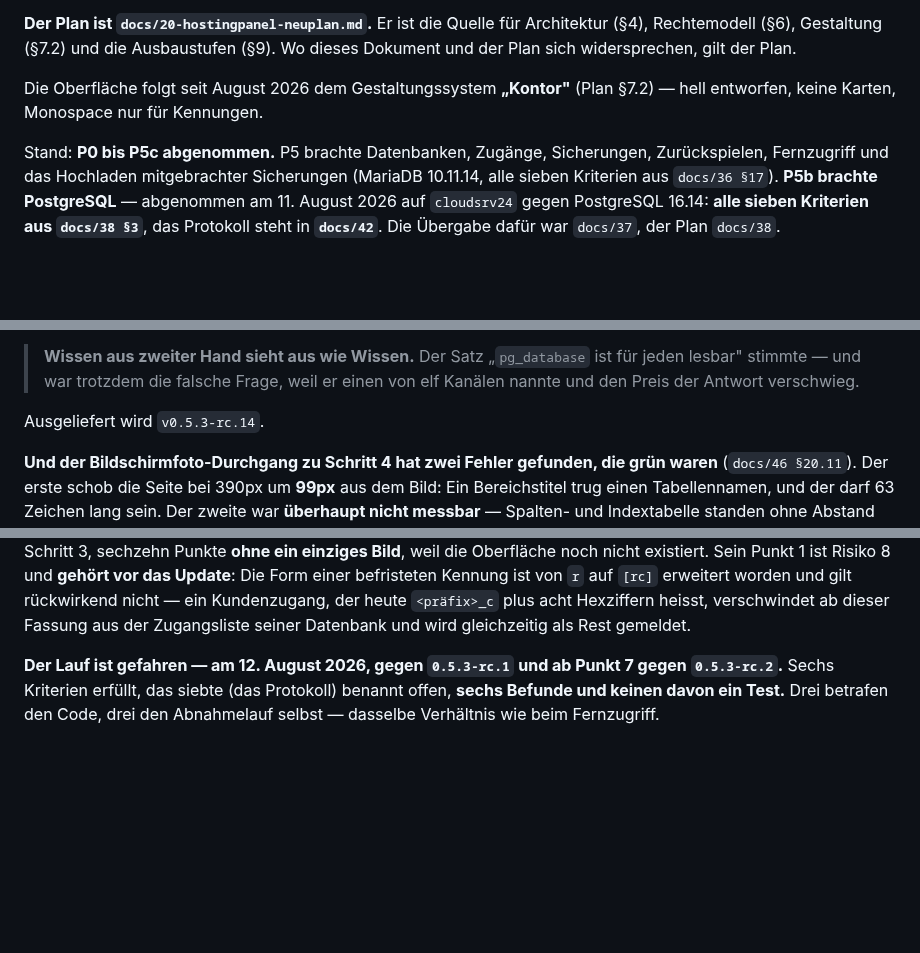
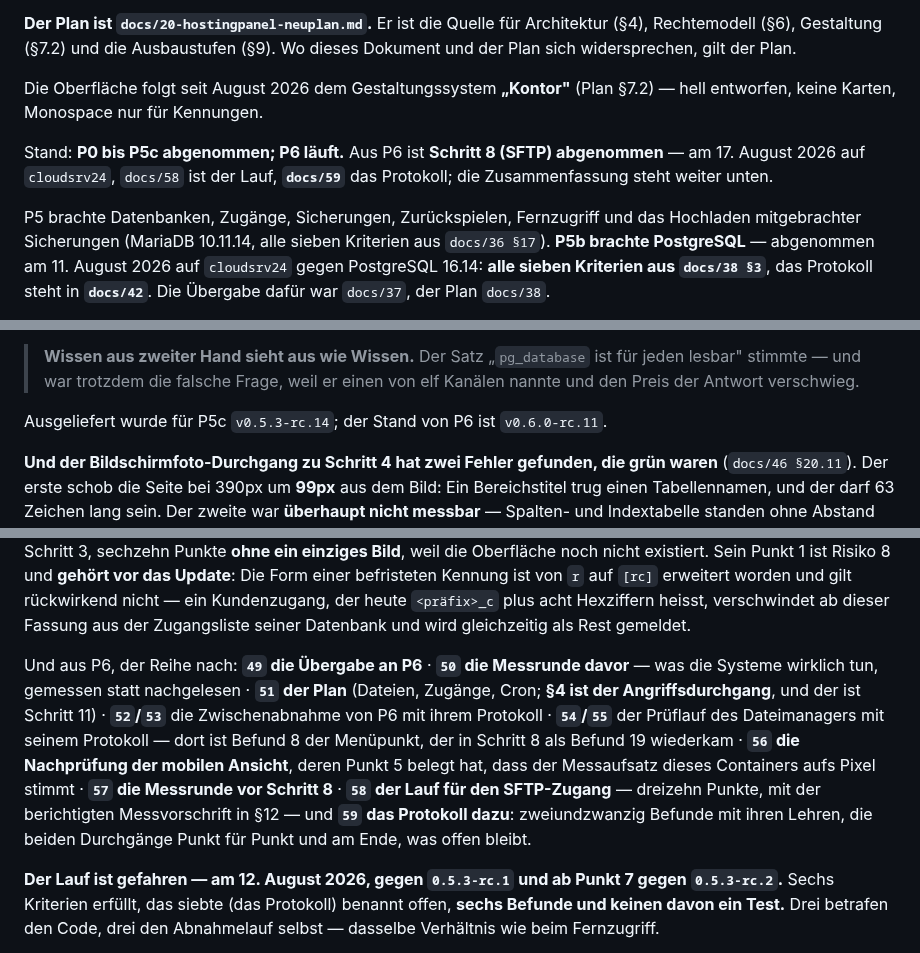
Before and after one commit to philf90/Server-Control-Panel, a Markdown page: CLAUDE.md, 3 parts joined by grey strips. Drawn GitHub-style; blank space fills up the shorter version.

```diff
--- a/CLAUDE.md
+++ b/CLAUDE.md
@@ -10,7 +10,11 @@ Architektur (§4), Rechtemodell (§6), Gestaltung (§7.2) und die Ausbaustufen
 Die Oberfläche folgt seit August 2026 dem Gestaltungssystem **„Kontor"**
 (Plan §7.2) — hell entworfen, keine Karten, Monospace nur für Kennungen.
 
-Stand: **P0 bis P5c abgenommen.** P5 brachte Datenbanken, Zugänge, Sicherungen,
+Stand: **P0 bis P5c abgenommen; P6 läuft.** Aus P6 ist **Schritt 8 (SFTP)
+abgenommen** — am 17. August 2026 auf `cloudsrv24`, `docs/58` ist der Lauf,
+**`docs/59`** das Protokoll; die Zusammenfassung steht weiter unten.
+
+P5 brachte Datenbanken, Zugänge, Sicherungen,
 Zurückspielen, Fernzugriff und das Hochladen mitgebrachter Sicherungen
 (MariaDB 10.11.14, alle sieben Kriterien aus `docs/36 §17`). **P5b brachte
 PostgreSQL** — abgenommen am 11. August 2026 auf `cloudsrv24` gegen
@@ -195,7 +199,8 @@ lesbare Katalogsichten, die Namen führen, und eine Absperrung, die bei
 > für jeden lesbar" stimmte — und war trotzdem die falsche Frage, weil er einen
 > von elf Kanälen nannte und den Preis der Antwort verschwieg.
 
-Ausgeliefert wird `v0.5.3-rc.14`.
+Ausgeliefert wurde für P5c `v0.5.3-rc.14`; der Stand von P6 ist
+`v0.6.0-rc.11`.
 
 **Und der Bildschirmfoto-Durchgang zu Schritt 4 hat zwei Fehler gefunden, die
 grün waren** (`docs/46 §20.11`). Der erste schob die Seite bei 390px um **99px**
@@ -552,6 +621,19 @@ das Update**: Die Form einer befristeten Kennung ist von `r` auf `[rc]`
 erweitert worden und gilt rückwirkend nicht — ein Kundenzugang, der heute
 `<präfix>_c` plus acht Hexziffern heisst, verschwindet ab dieser Fassung aus der
 Zugangsliste seiner Datenbank und wird gleichzeitig als Rest gemeldet.
+
+Und aus P6, der Reihe nach: **`49` die Übergabe an P6** · **`50` die Messrunde
+davor** — was die Systeme wirklich tun, gemessen statt nachgelesen · **`51` der
+Plan** (Dateien, Zugänge, Cron; **§4 ist der Angriffsdurchgang**, und der ist
+Schritt 11) · **`52`/`53`** die Zwischenabnahme von P6 mit ihrem Protokoll ·
+**`54`/`55`** der Prüflauf des Dateimanagers mit seinem Protokoll — dort ist
+Befund 8 der Menüpunkt, der in Schritt 8 als Befund 19 wiederkam · **`56` die
+Nachprüfung der mobilen Ansicht**, deren Punkt 5 belegt hat, dass der Messaufsatz
+dieses Containers aufs Pixel stimmt · **`57` die Messrunde vor Schritt 8** ·
+**`58` der Lauf für den SFTP-Zugang** — dreizehn Punkte, mit der berichtigten
+Messvorschrift in §12 — und **`59` das Protokoll dazu**: zweiundzwanzig Befunde
+mit ihren Lehren, die beiden Durchgänge Punkt für Punkt und am Ende, was offen
+bleibt.
 
 **Der Lauf ist gefahren — am 12. August 2026, gegen `0.5.3-rc.1` und ab Punkt 7
 gegen `0.5.3-rc.2`.** Sechs Kriterien erfüllt, das siebte (das Protokoll) benannt
```
Also changed, not shown: other parts of CLAUDE.md (+64 -0 lines).
